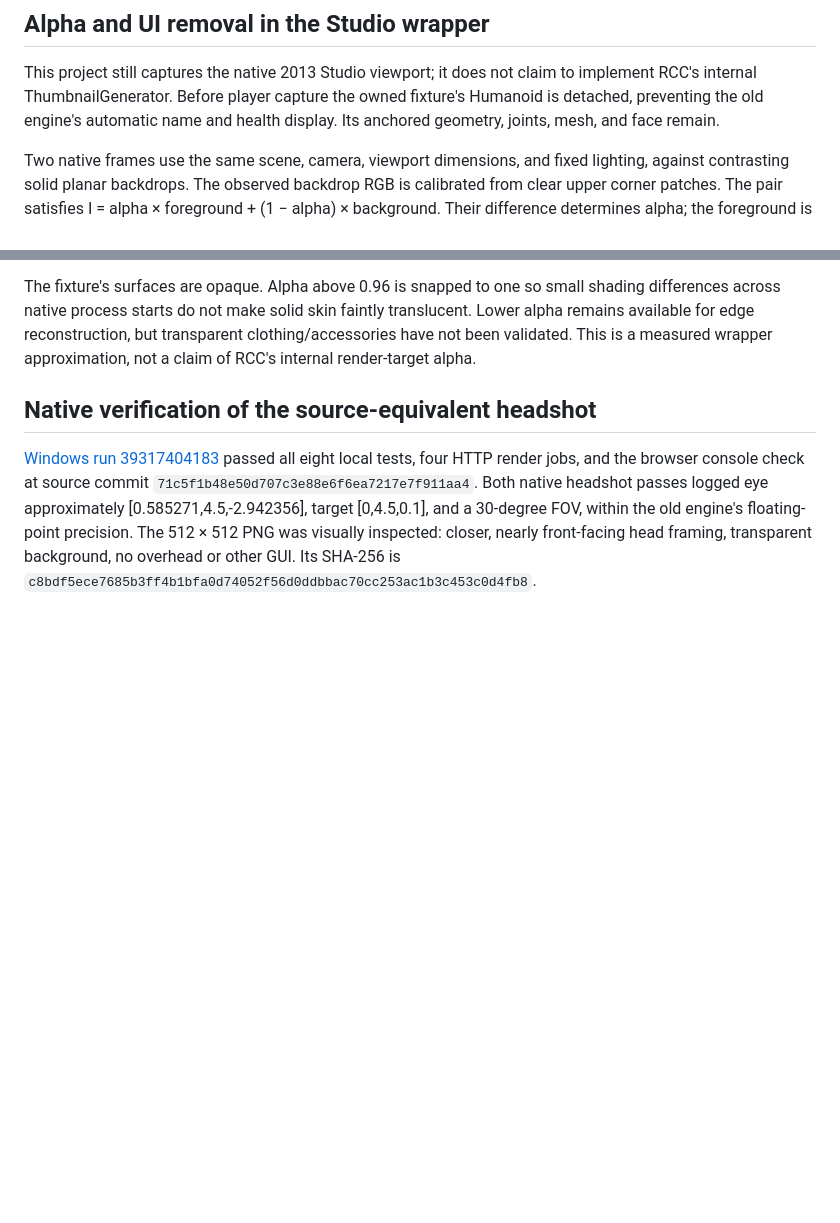
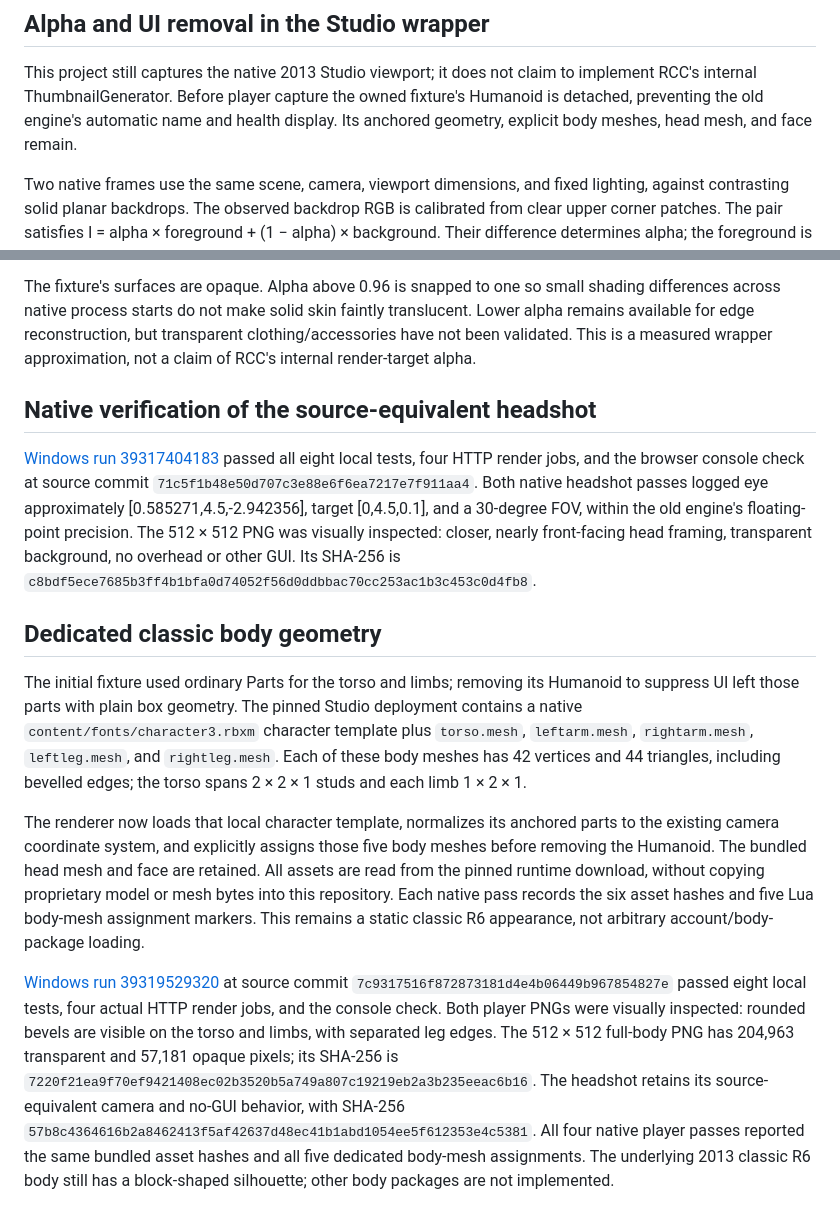
Before and after one commit to OwnTube/reimagined-chainsaw, a Markdown page: docs/thumbnail-research.md, 2 parts joined by grey strips. Rendered like a GitHub page; blank space fills up the shorter version.

```diff
--- a/docs/thumbnail-research.md
+++ b/docs/thumbnail-research.md
@@ -67,7 +67,8 @@ scales require bounds-aware framing, which is not implemented.
 This project still captures the native 2013 Studio viewport; it does not claim
 to implement RCC's internal ThumbnailGenerator. Before player capture the
 owned fixture's Humanoid is detached, preventing the old engine's automatic
-name and health display. Its anchored geometry, joints, mesh, and face remain.
+name and health display. Its anchored geometry, explicit body meshes, head
+mesh, and face remain.
 
 Two native frames use the same scene, camera, viewport dimensions, and fixed
 lighting, against contrasting solid planar backdrops. The observed backdrop
@@ -99,3 +100,34 @@ old engine's floating-point precision. The 512 × 512 PNG was visually
 inspected: closer, nearly front-facing head framing, transparent background,
 no overhead or other GUI. Its SHA-256 is
 `c8bdf5ece7685b3ff4b1bfa0d74052f56d0ddbbac70cc253ac1b3c453c0d4fb8`.
+
+## Dedicated classic body geometry
+
+The initial fixture used ordinary Parts for the torso and limbs; removing its
+Humanoid to suppress UI left those parts with plain box geometry. The pinned
+Studio deployment contains a native `content/fonts/character3.rbxm` character
+template plus `torso.mesh`, `leftarm.mesh`, `rightarm.mesh`, `leftleg.mesh`, and
+`rightleg.mesh`. Each of these body meshes has 42 vertices and 44 triangles,
+including bevelled edges; the torso spans 2 × 2 × 1 studs and each limb 1 × 2 × 1.
+
+The renderer now loads that local character template, normalizes its anchored
+parts to the existing camera coordinate system, and explicitly assigns those
+five body meshes before removing the Humanoid. The bundled head mesh and face
+are retained. All assets are read from the pinned runtime download, without
+copying proprietary model or mesh bytes into this repository. Each native
+pass records the six asset hashes and five Lua body-mesh assignment markers.
+This remains a static classic R6 appearance, not arbitrary account/body-package
+loading.
+
+[Windows run 39319529320](https://github.com/vibecodeforever/reimagined-chainsaw/actions/runs/39319529320)
+at source commit `7c9317516f872873181d4e4b06449b967854827e` passed eight local
+tests, four actual HTTP render jobs, and the console check. Both player PNGs
+were visually inspected: rounded bevels are visible on the torso and limbs,
+with separated leg edges. The 512 × 512 full-body PNG has 204,963 transparent
+and 57,181 opaque pixels; its SHA-256 is
+`7220f21ea9f70ef9421408ec02b3520b5a749a807c19219eb2a3b235eeac6b16`.
+The headshot retains its source-equivalent camera and no-GUI behavior, with
+SHA-256 `57b8c4364616b2a8462413f5af42637d48ec41b1abd1054ee5f612353e4c5381`.
+All four native player passes reported the same bundled asset hashes and all
+five dedicated body-mesh assignments. The underlying 2013 classic R6 body
+still has a block-shaped silhouette; other body packages are not implemented.
```
Also changed, not shown: README.md (+19 -3 lines).
